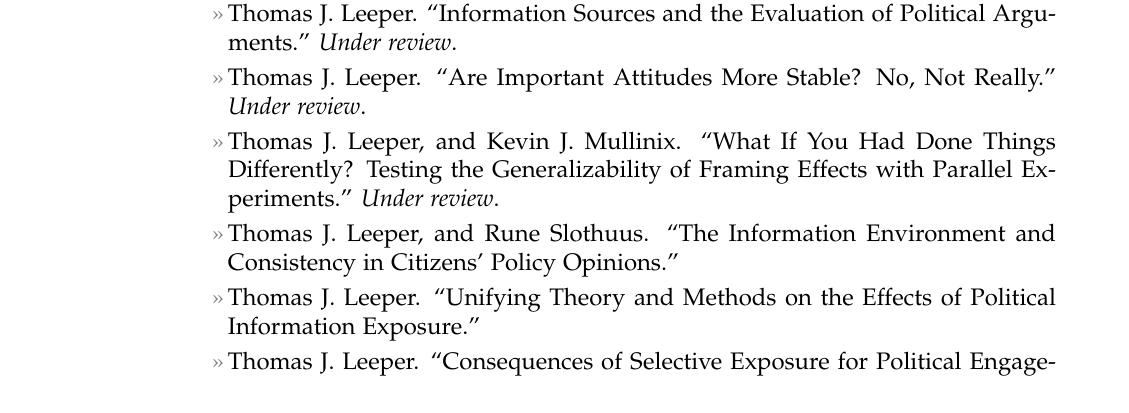
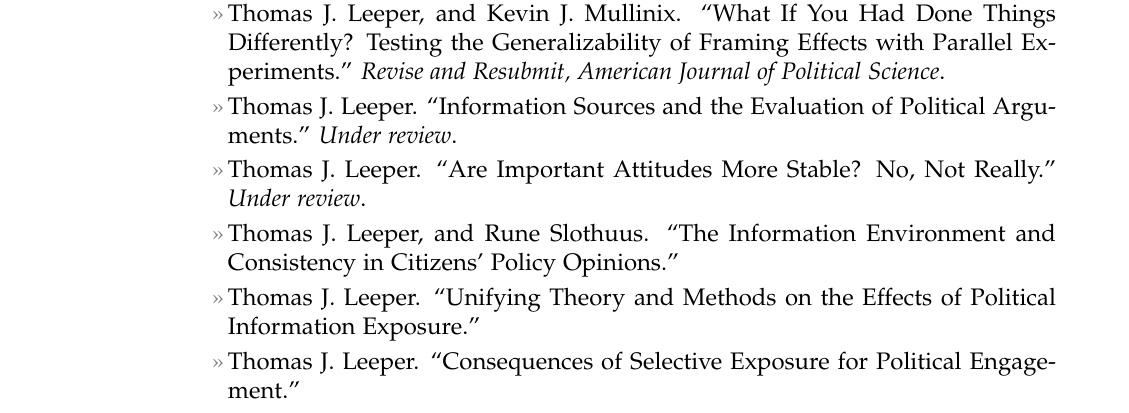
Before and after one commit to leeper/leeper.github.io, a LaTeX CV (cv/cv.tex): part of page 3 of 9, cut so that both start at the same text. Compiled offline with pdfLaTeX.

Commit message:
Update cv.tex

```diff
--- a/cv/cv.tex
+++ b/cv/cv.tex
@@ -99,9 +99,9 @@
 \entry{James C. Kielsmeier, Marybeth Neal, Nathan Schultz, and Thomas J. Leeper, eds. 2008. {\em Growing to Greatness 2008}. St. Paul: National Youth Leadership Council.}
 
 \topic{Working Papers and Papers Under Review}
+\entry{Thomas J. Leeper, and Kevin J. Mullinix. ``What If You Had Done Things Differently? Testing the Generalizability of Framing Effects with Parallel Experiments.'' {\em Revise and Resubmit, American Journal of Political Science}.}
 \entry{Thomas J. Leeper. ``Information Sources and the Evaluation of Political Arguments.'' {\em Under review}.}
 \entry{Thomas J. Leeper. ``Are Important Attitudes More Stable? No, Not Really.'' {\em Under review}.}
-\entry{Thomas J. Leeper, and Kevin J. Mullinix. ``What If You Had Done Things Differently? Testing the Generalizability of Framing Effects with Parallel Experiments.'' {\em Under review}.}
 \entry{Thomas J. Leeper, and Rune Slothuus. ``The Information Environment and Consistency in Citizens' Policy Opinions.''}
 \entry{Thomas J. Leeper. ``Unifying Theory and Methods on the Effects of Political Information Exposure.''}
 \entry{Thomas J. Leeper. ``Consequences of Selective Exposure for Political Engagement.''}
```
